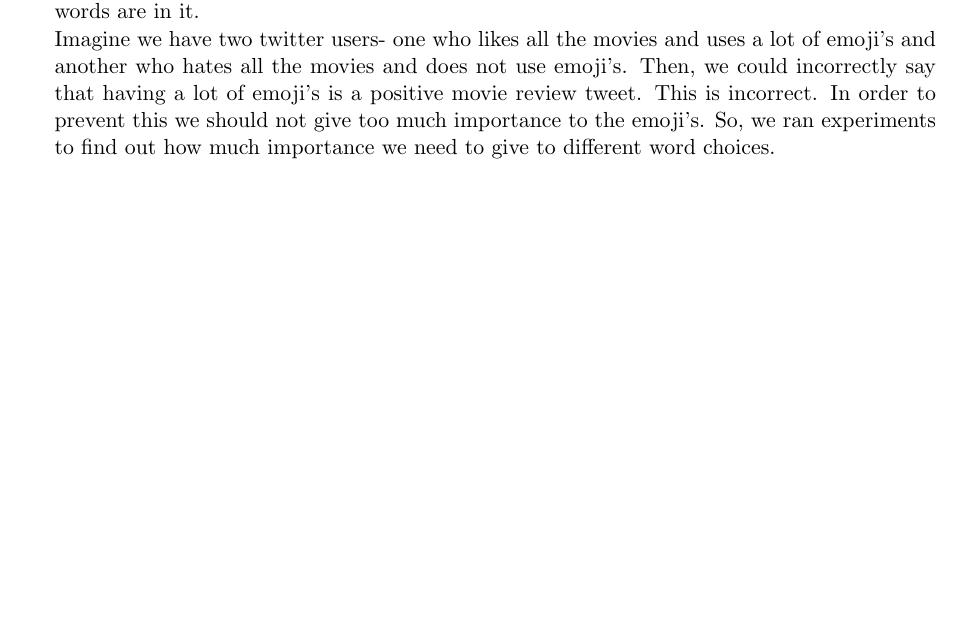
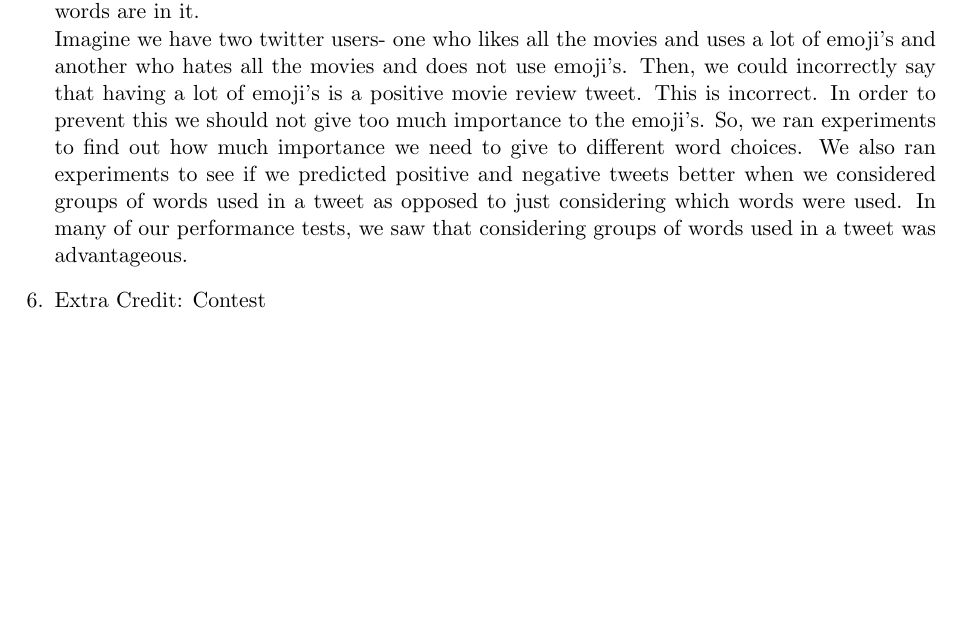
Before and after one commit to varshakishore/MLProject6, a LaTeX document (writeup.tex): part of page 2 of 2, cut so that both start at the same text, the shorter picture padded with empty space. Compiled offline with pdfLaTeX.

Commit message:
explanation

```diff
--- a/writeup.tex
+++ b/writeup.tex
@@ -105,6 +105,8 @@ specificity & RBF & $0.6316$ & $0.3747$ & $0.8462$ \\
 \item Explanation \\
 We have a set of tweets that consist of both positive and negative movie review tweets. We are looking at word choices used in positive and negative tweets. Based on this, we can then automatically predict whether any other tweet is positive or negative depending on what words are in it. \\
 Imagine we have two twitter users- one who likes all the movies and uses a lot of emoji's and another who hates all the movies and does not use emoji's. Then, we could incorrectly say that having a lot of emoji's is a positive movie review tweet. This is incorrect. In order to prevent this we should not give too much importance to the emoji's. So, we ran experiments to find out how much importance we need to give to different word choices.
+We also ran experiments to see if we predicted positive and negative tweets better when we considered groups of words used in a tweet as opposed to just considering which words were used. In many of our performance tests, we saw that considering groups of words used in a tweet was advantageous.
+\item Extra Credit: Contest
 \end{enumerate}
 
 
```
